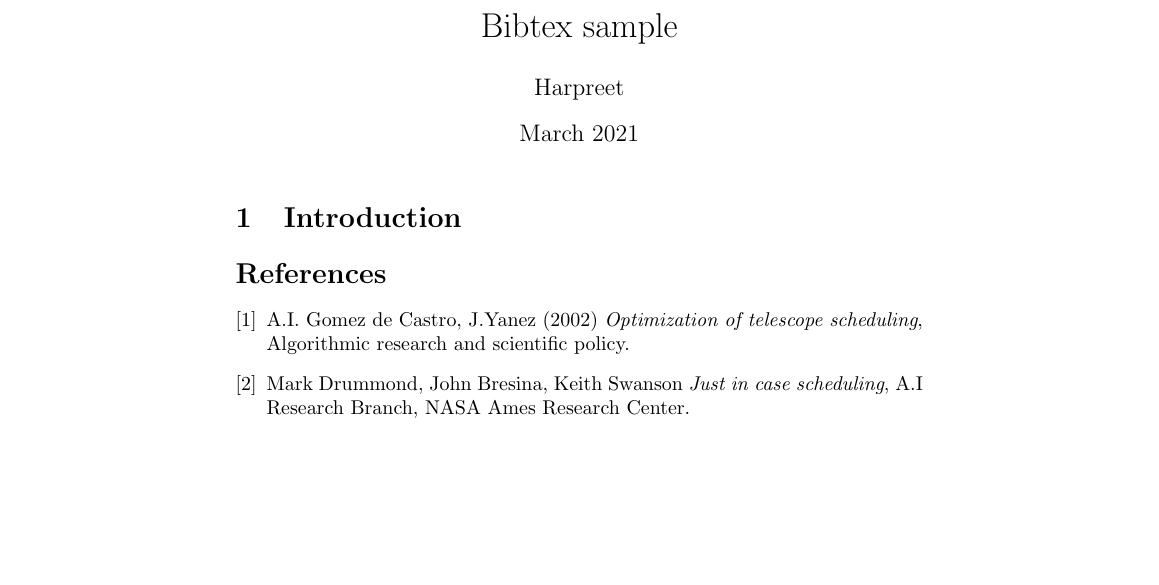
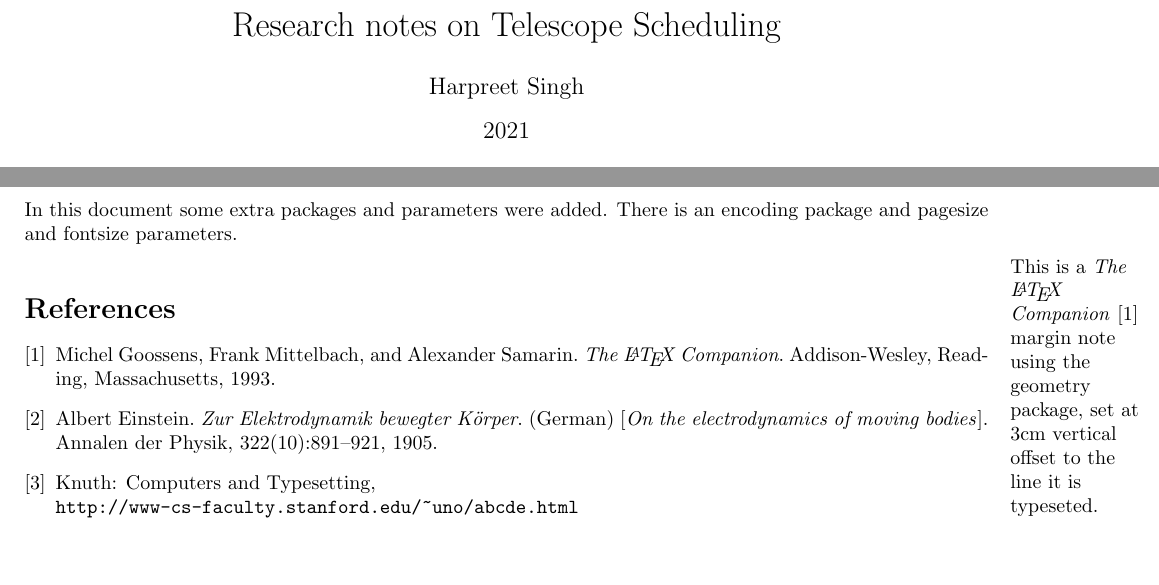
Before and after one commit to hsingh124/telescope-scheduling, a LaTeX document (notes/main.tex): part of the page before the commit and two parts of pages 1 and 2 of 2 after it, the two joined at a grey line, cut at the place of the change, the shorter picture padded with empty space. Compiled offline with pdfLaTeX.

Commit message:
latex setup

```diff
--- a/notes/main.tex
+++ b/notes/main.tex
@@ -3,20 +11,38 @@
 
-\title{Bibtex sample}
-\author{Harpreet }
-\date{March 2021}
+\title{Research notes on Telescope Scheduling}
+\author{Harpreet Singh}
+\date{2021}
 
 \begin{document}
 
+\begin{titlepage}
 \maketitle
+\end{titlepage}
 
-\section{Introduction}
+\marginnote{This is a \textit{The \LaTeX\ Companion} \cite{latexcompanion} margin note using the geometry package, set at
+3cm vertical offset to the line it is typeseted.}[1cm]
+\noindent
+In this document some extra packages and parameters
+were added. There is an encoding package
+and pagesize and fontsize parameters.
 
+\medskip
+
+%Bibliographic references
 \begin{thebibliography}{9}
-\bibitem{texbook}
-A.I. Gomez de Castro, J.Yanez (2002) \emph{Optimization of telescope scheduling}, Algorithmic research and scientific policy.
+\bibitem{latexcompanion}
+Michel Goossens, Frank Mittelbach, and Alexander Samarin.
+\textit{The \LaTeX\ Companion}.
+Addison-Wesley, Reading, Massachusetts, 1993.
 
-\bibitem{lamport94}
-Mark Drummond, John Bresina, Keith Swanson \emph{Just in case scheduling}, A.I Research Branch, NASA Ames Research Center.
+\bibitem{einstein}
+Albert Einstein.
+\textit{Zur Elektrodynamik bewegter K{\"o}rper}. (German) [\textit{On the electrodynamics of moving bodies}].
+Annalen der Physik, 322(10):891–921, 1905.
+
+\bibitem{knuthwebsite}
+Knuth: Computers and Typesetting,
+\\\texttt{http://www-cs-faculty.stanford.edu/\~{}uno/abcde.html}
 \end{thebibliography}
 
 \end{document}
```
Also changed, not shown: notes/__latexindent_temp.tex (added, +25 -0 lines), notes/main.pdf, notes/main.tex (8 more changed lines), 2 other files.
